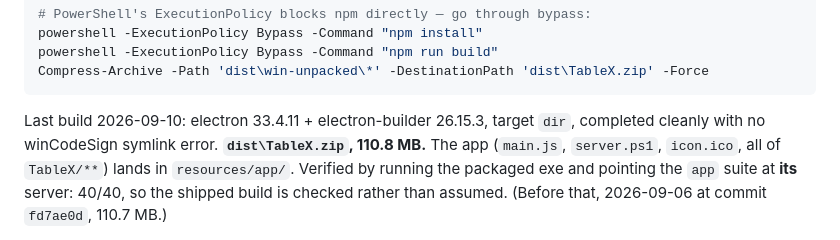
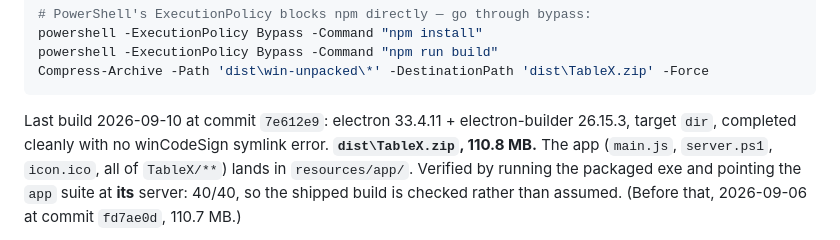
Before and after one commit to EladPin/TableX, a Markdown page: CLAUDE.md, the part around the change. Rendered like a GitHub page.

Commit message:
docs: record the 2026-09-10 exe build
The build was made from 7e612e9's tree, which is why the hash could not go in
that commit. Also names the two `files` negations it added: "TableX/**" was
sweeping data/*.bak into the package, and the first run of this build shipped a
stale idf.json.bak before they were there.

Co-Authored-By: Claude Opus 5 <noreply@anthropic.com>

````diff
--- a/CLAUDE.md
+++ b/CLAUDE.md
@@ -147,7 +147,7 @@ powershell -ExecutionPolicy Bypass -Command "npm run build"
 Compress-Archive -Path 'dist\win-unpacked\*' -DestinationPath 'dist\TableX.zip' -Force
 ```
 
-Last build 2026-09-10: electron 33.4.11 + electron-builder 26.15.3, target `dir`, completed cleanly
+Last build 2026-09-10 at commit `7e612e9`: electron 33.4.11 + electron-builder 26.15.3, target `dir`, completed cleanly
 with no winCodeSign symlink error. **`dist\TableX.zip`, 110.8 MB.** The app (`main.js`,
 `server.ps1`, `icon.ico`, all of `TableX/**`) lands in `resources/app/`. Verified by running the
 packaged exe and pointing the `app` suite at **its** server: 40/40, so the shipped build is checked
````
